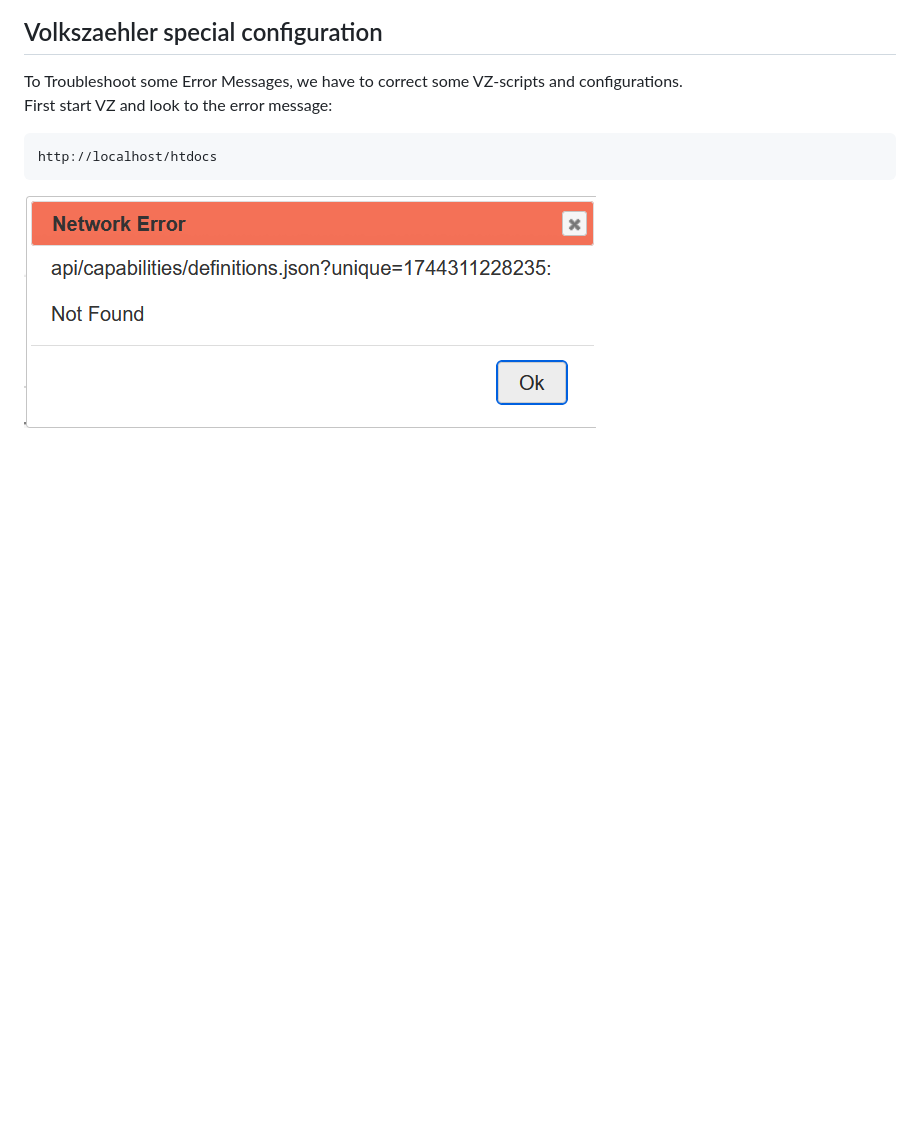
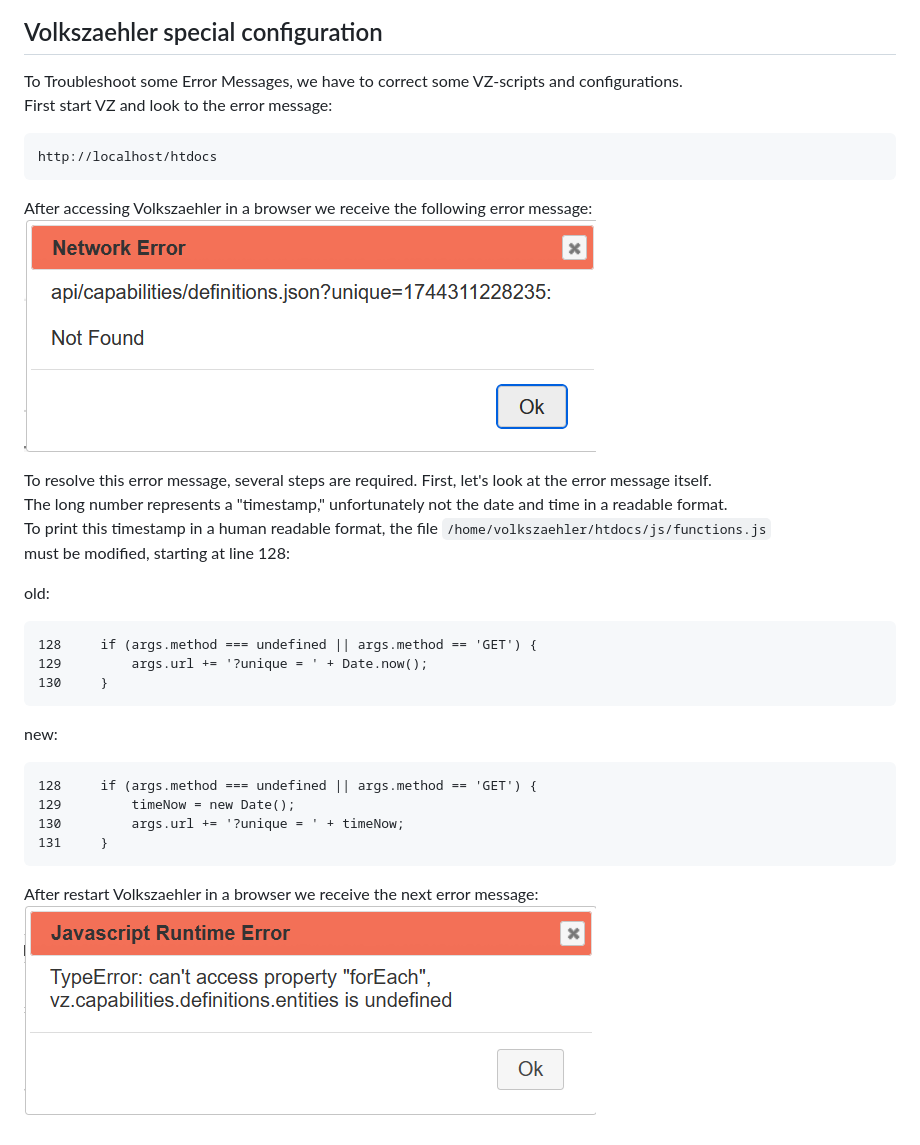
Before and after one commit to PaeserBastelstube/AhoyDTU4RPi, a Markdown page: doc/Install.md, the part around the change. Drawn GitHub-style; blank space fills up the shorter version.

````diff
--- a/doc/Install.md
+++ b/doc/Install.md
@@ -229,4 +229,27 @@ First start VZ and look to the error message:
 ```code
 http://localhost/htdocs
 ```
+After accessing Volkszaehler in a browser we receive the following error message:
 ![VZ network-error](pictures/VZ_network-error.png)
+
+To resolve this error message, several steps are required. First, let's look at the error message itself.
+The long number represents a "timestamp," unfortunately not the date and time in a readable format.
+To print this timestamp in a human readable format, the file `/home/volkszaehler/htdocs/js/functions.js`
+must be modified, starting at line 128:
+
+old:
+```code
+128     if (args.method === undefined || args.method == 'GET') {
+129         args.url += '?unique = ' + Date.now();
+130     }
+```
+new:
+```code
+128     if (args.method === undefined || args.method == 'GET') {
+129         timeNow = new Date();
+130         args.url += '?unique = ' + timeNow;
+131     }
+```
+
+After restart Volkszaehler in a browser we receive the next error message:
+![VZ Javascript runtime error](pictures/VZ_JS_runtime_error.png)
````
